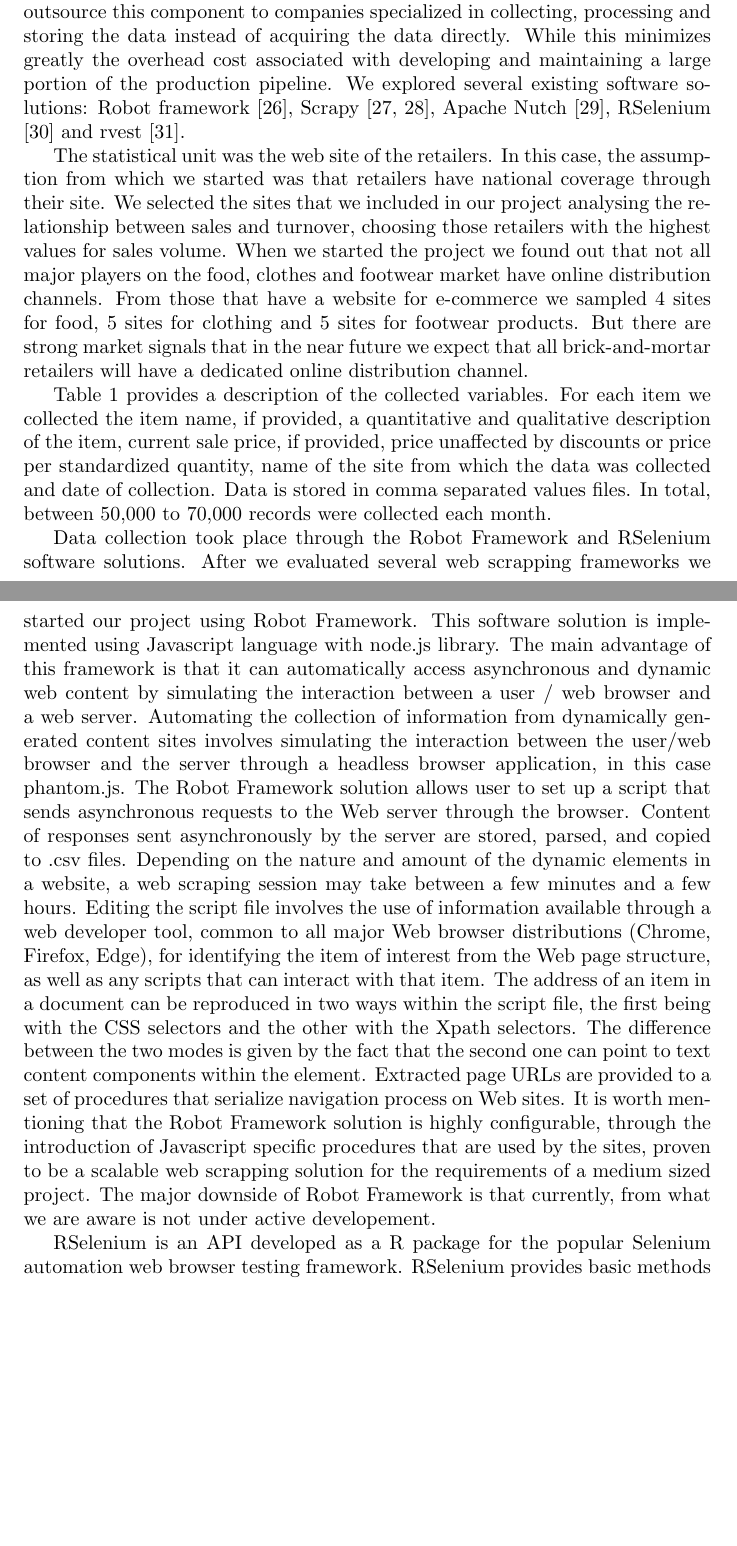
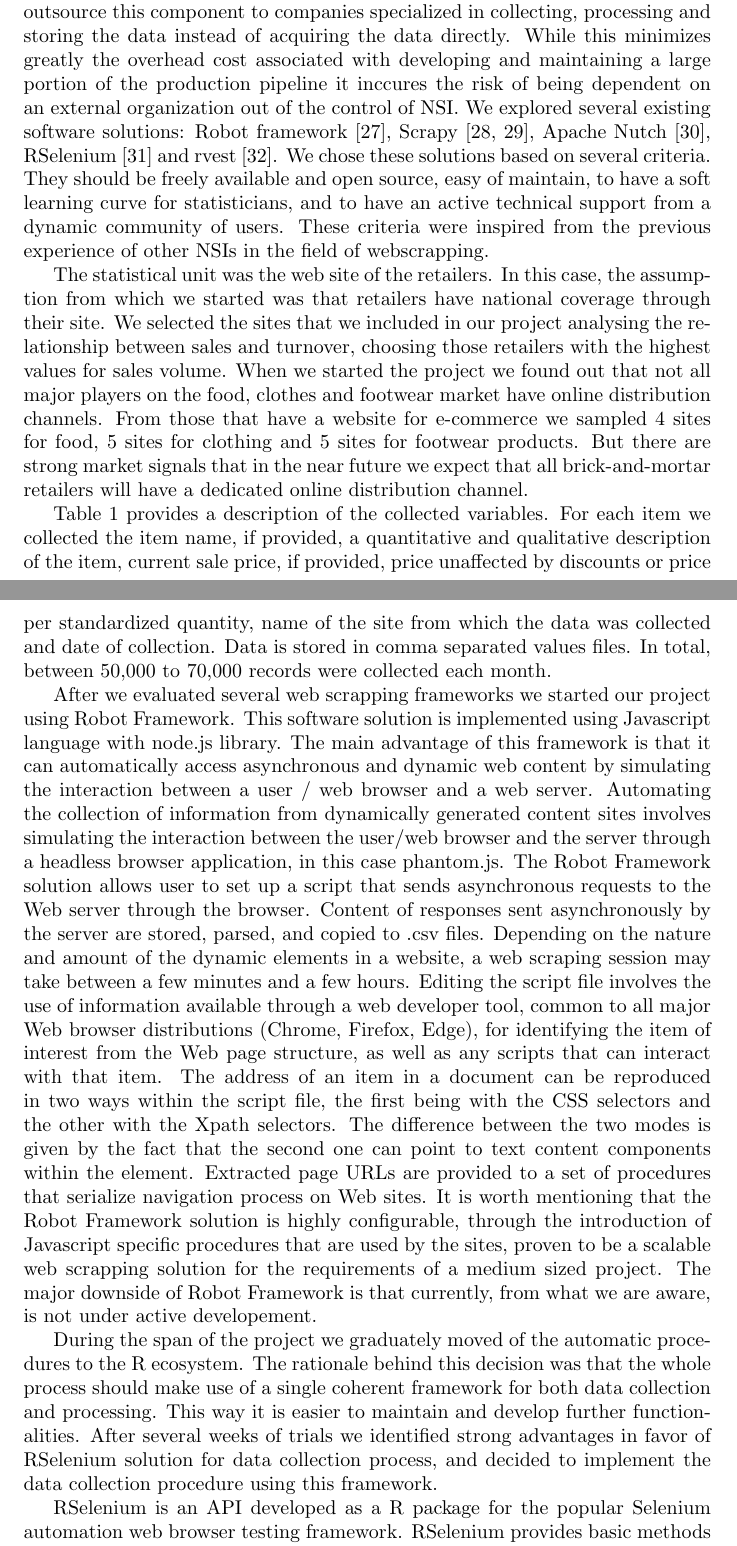
Before and after one commit to bogdanoancea/bigdataipc, a LaTeX paper (document.tex): two parts of pages 4 and 5 of 23 before the commit and two parts of pages 4 and 5 of 24 after it, joined at a grey line, cut so that both start at the same text, the shorter picture padded with empty space. Compiled offline with pdfLaTeX.

Commit message:
raspunsuri la review

```diff
--- a/document.tex
+++ b/document.tex
@@ -102,8 +102,9 @@ The paper is structured as follows. In section \ref{section2} we present details
 
 Some of the official statistics offices that run similar projects have opted to outsource this component to companies specialized
 in collecting, processing and storing the data instead of acquiring the data directly. While this minimizes greatly the overhead
-cost associated with developing and maintaining a large portion of the production pipeline. We explored several existing software solutions:
-Robot framework \cite{robot2018}, Scrapy \cite{scrapy1, scrapy2}, Apache Nutch \cite{nutch}, RSelenium \cite{rs1} and rvest \cite{rvest}.
+cost associated with developing and maintaining a large portion of the production pipeline it inccures the risk of being dependent on an external organization out of the control of NSI. We explored several existing software solutions:
+Robot framework \cite{robot2018}, Scrapy \cite{scrapy1, scrapy2}, Apache Nutch \cite{nutch}, RSelenium \cite{rs1} and rvest \cite{rvest}. We chose
+these solutions based on several criteria. They should be freely available and open source, easy of maintain, to have a soft learning curve for statisticians, and to have an active technical support from a dynamic community of users. These criteria were inspired from the previous experience of other NSIs in the field of webscrapping.
 
 The statistical unit was the web site of the retailers. In this case, the assumption from which we started was
 that retailers have national coverage through their site. We selected the sites that we included in our project analysing
@@ -120,10 +121,12 @@ in comma separated values files. In total, between 50,000 to 70,000 records were
 
 
 
-Data collection took place through the Robot Framework and RSelenium software solutions.
 After we evaluated several web scrapping frameworks we started our project using Robot Framework. This software solution is implemented using Javascript language with node.js library.
 The main advantage of this framework is that it can automatically access asynchronous and dynamic web content by simulating the interaction between a user / web browser and a web server. Automating the collection of information from dynamically generated content sites involves simulating the interaction between the user/web browser and the server through a headless browser application, in this case phantom.js. The Robot Framework solution allows user to set up a script that sends asynchronous requests to the Web server through the browser. Content of responses sent asynchronously by the server are stored, parsed, and copied to .csv files. Depending on the nature and amount of the dynamic elements in a website, a web scraping session may take between a few minutes and a few hours.
-Editing the script file involves the use of information available through a web developer tool, common to all major Web browser distributions (Chrome, Firefox, Edge), for identifying the item of interest from the Web page structure, as well as any scripts that can interact with that item. The address of an item in a document can be reproduced in two ways within the script file, the first being with the CSS selectors and the other with the Xpath selectors. The difference between the two modes is given by the fact that the second one can point to text content components within the element. Extracted page URLs are provided to a set of procedures that serialize navigation process on Web sites. It is worth mentioning that the Robot Framework solution is highly configurable, through the introduction of Javascript specific procedures that are used by the sites, proven to be a scalable web scrapping solution for the requirements of a medium sized project. The major downside of Robot Framework is that currently, from what we are aware is not under active developement.
+Editing the script file involves the use of information available through a web developer tool, common to all major Web browser distributions (Chrome, Firefox, Edge), for identifying the item of interest from the Web page structure, as well as any scripts that can interact with that item. The address of an item in a document can be reproduced in two ways within the script file, the first being with the CSS selectors and the other with the Xpath selectors. The difference between the two modes is given by the fact that the second one can point to text content components within the element. Extracted page URLs are provided to a set of procedures that serialize navigation process on Web sites. It is worth mentioning that the Robot Framework solution is highly configurable, through the introduction of Javascript specific procedures that are used by the sites, proven to be a scalable web scrapping solution for the requirements of a medium sized project. The major downside of Robot Framework is that currently, from what we are aware, is not under active developement.
+
+During the span of the project we graduately moved of the automatic procedures to the R ecosystem. The rationale behind this decision was that the whole process should make use of a single coherent framework for both data collection and processing. This way it is easier to maintain and develop further functionalities. After several weeks of trials we identified strong advantages
+in favor of RSelenium solution for data collection process, and decided to implement the data collection procedure using this framework.
 
 RSelenium is an API developed as a R package for the popular Selenium automation web browser testing framework. RSelenium provides basic methods for passing synchronous/asynchronous messages and parsing responses to and from a web browser. A net advantage of using RSelenium consists in how easy is to integrate into the R ecosystem, substantially improving the maintainability aspects of the whole process. For example, creating scripts that can access web sites/web pages in parallel \cite{dopar, foreach} is very easy to implement and maintain, by comparison with other web scraping solutions, saving countless hours in the data collection process. A basic work pipeline consists in allocating computational power for a parallel cluster, starting a Selenium server instance, starting multiple web browser instances, navigating and collecting data, closing the web browsers, the server and the nodes after each successful session or saving the browser state as a message in case of exception, as presented by algorithm \ref{alg:dc}.
 
```
Also changed, not shown: document.tex (23 more changed lines).
